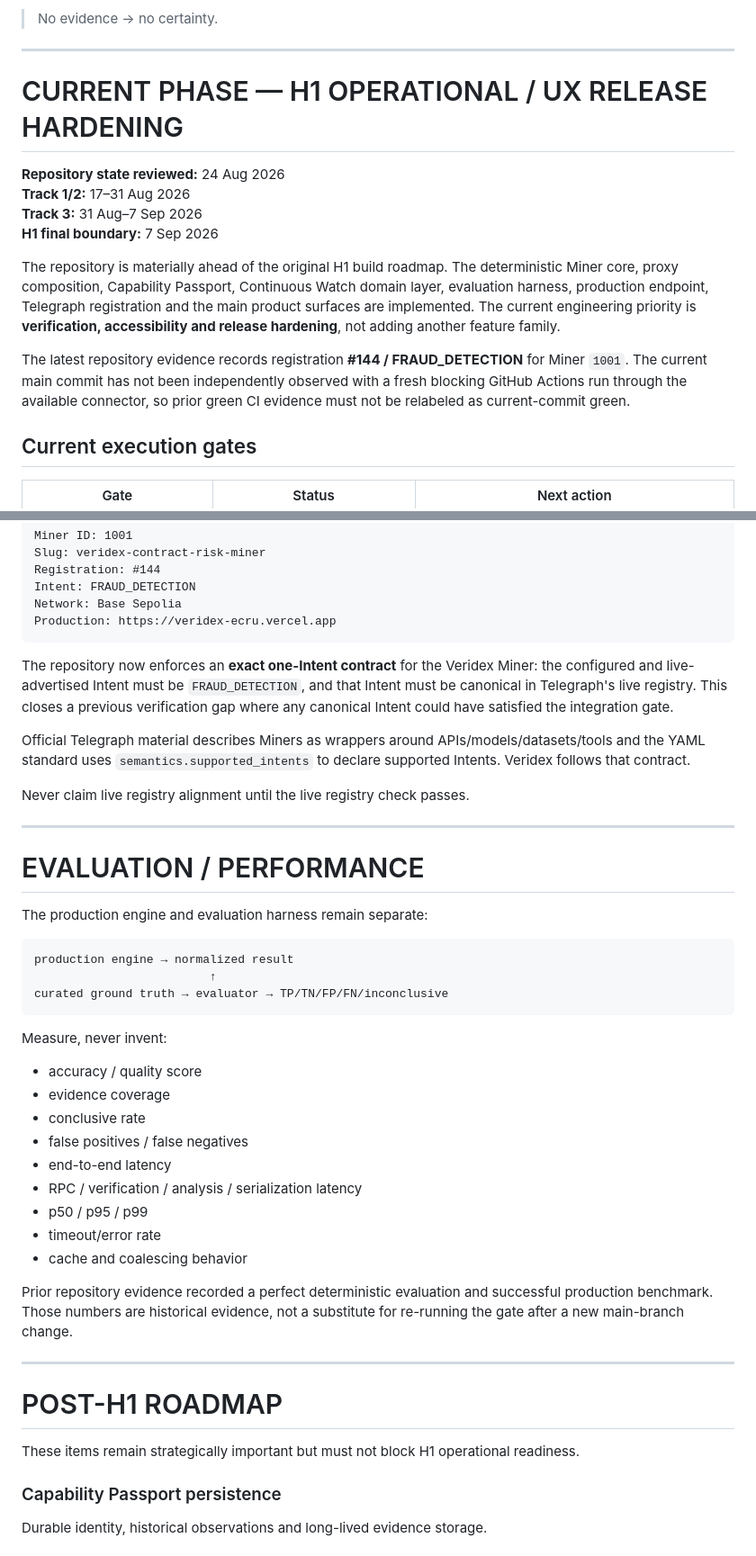
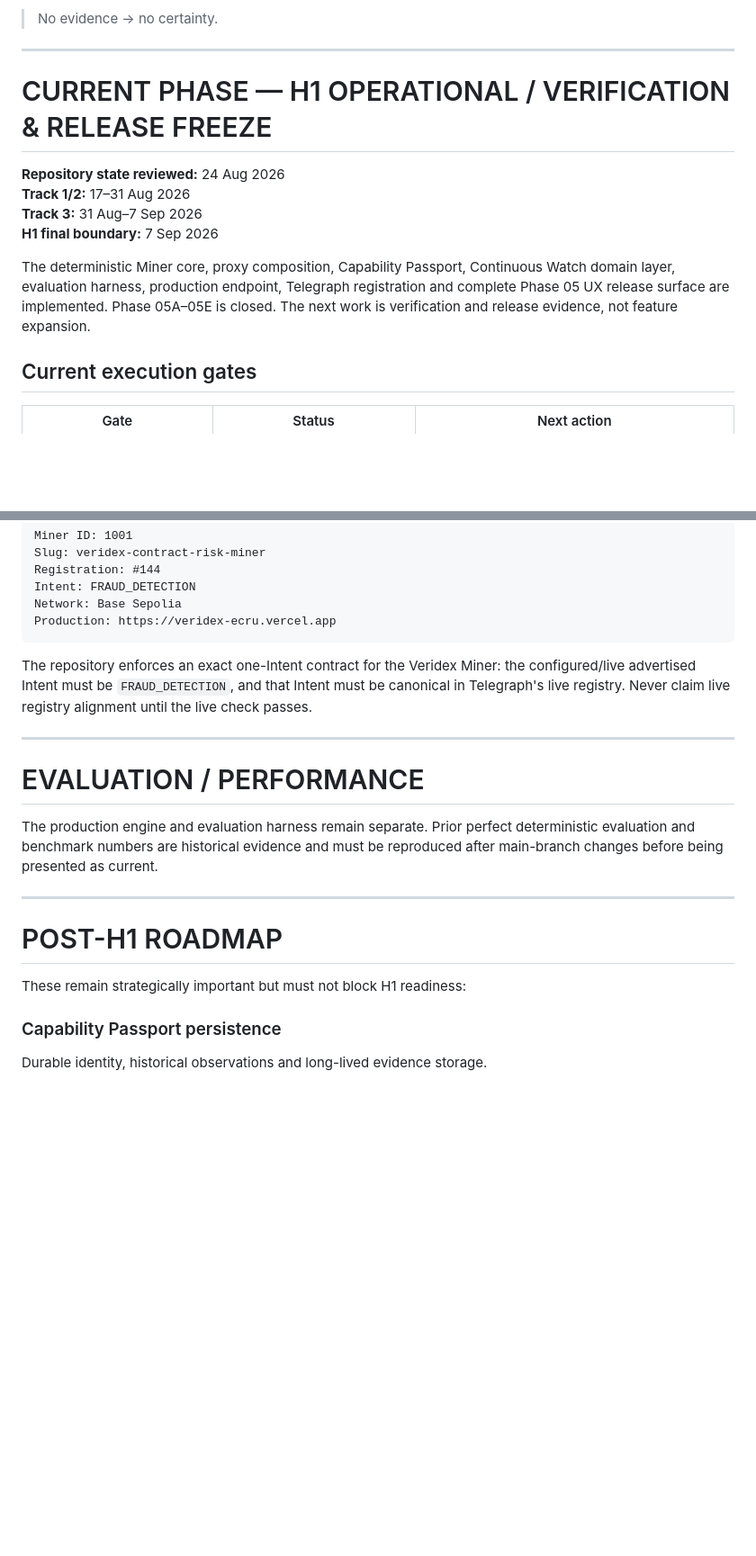
Before and after one commit to pawansatoshi/Veridex, a Markdown page: docs/ROADMAP.md, 2 parts joined by grey strips. Shown at 90% size. Drawn GitHub-style; blank space fills up the shorter version.

Commit message:
docs(roadmap): close Phase 05 and enter verification freeze

````diff
--- a/docs/ROADMAP.md
+++ b/docs/ROADMAP.md
@@ -10,16 +10,14 @@
 
 ---
 
-# CURRENT PHASE — H1 OPERATIONAL / UX RELEASE HARDENING
+# CURRENT PHASE — H1 OPERATIONAL / VERIFICATION & RELEASE FREEZE
 
 **Repository state reviewed:** 24 Aug 2026
 **Track 1/2:** 17–31 Aug 2026
 **Track 3:** 31 Aug–7 Sep 2026
 **H1 final boundary:** 7 Sep 2026
 
-The repository is materially ahead of the original H1 build roadmap. The deterministic Miner core, proxy composition, Capability Passport, Continuous Watch domain layer, evaluation harness, production endpoint, Telegraph registration and the main product surfaces are implemented. The current engineering priority is **verification, accessibility and release hardening**, not adding another feature family.
-
-The latest repository evidence records registration **#144 / FRAUD_DETECTION** for Miner `1001`. The current main commit has not been independently observed with a fresh blocking GitHub Actions run through the available connector, so prior green CI evidence must not be relabeled as current-commit green.
+The deterministic Miner core, proxy composition, Capability Passport, Continuous Watch domain layer, evaluation harness, production endpoint, Telegraph registration and complete Phase 05 UX release surface are implemented. Phase 05A–05E is closed. The next work is verification and release evidence, not feature expansion.
 
 ## Current execution gates
 
@@ -119,43 +118,19 @@ Network: Base Sepolia
 Production: https://veridex-ecru.vercel.app
 ```
 
-The repository now enforces an **exact one-Intent contract** for the Veridex Miner: the configured and live-advertised Intent must be `FRAUD_DETECTION`, and that Intent must be canonical in Telegraph's live registry. This closes a previous verification gap where any canonical Intent could have satisfied the integration gate.
-
-Official Telegraph material describes Miners as wrappers around APIs/models/datasets/tools and the YAML standard uses `semantics.supported_intents` to declare supported Intents. Veridex follows that contract.
-
-Never claim live registry alignment until the live registry check passes.
+The repository enforces an exact one-Intent contract for the Veridex Miner: the configured/live advertised Intent must be `FRAUD_DETECTION`, and that Intent must be canonical in Telegraph's live registry. Never claim live registry alignment until the live check passes.
 
 ---
 
 # EVALUATION / PERFORMANCE
 
-The production engine and evaluation harness remain separate:
-
-```text
-production engine → normalized result
-                         ↑
-curated ground truth → evaluator → TP/TN/FP/FN/inconclusive
-```
-
-Measure, never invent:
-
-- accuracy / quality score
-- evidence coverage
-- conclusive rate
-- false positives / false negatives
-- end-to-end latency
-- RPC / verification / analysis / serialization latency
-- p50 / p95 / p99
-- timeout/error rate
-- cache and coalescing behavior
-
-Prior repository evidence recorded a perfect deterministic evaluation and successful production benchmark. Those numbers are historical evidence, not a substitute for re-running the gate after a new main-branch change.
+The production engine and evaluation harness remain separate. Prior perfect deterministic evaluation and benchmark numbers are historical evidence and must be reproduced after main-branch changes before being presented as current.
 
 ---
 
 # POST-H1 ROADMAP
 
-These items remain strategically important but must not block H1 operational readiness.
+These remain strategically important but must not block H1 readiness:
 
 ### Capability Passport persistence
 Durable identity, historical observations and long-lived evidence storage.
````
Also changed, not shown: other parts of docs/ROADMAP.md (+11 -16 lines).
